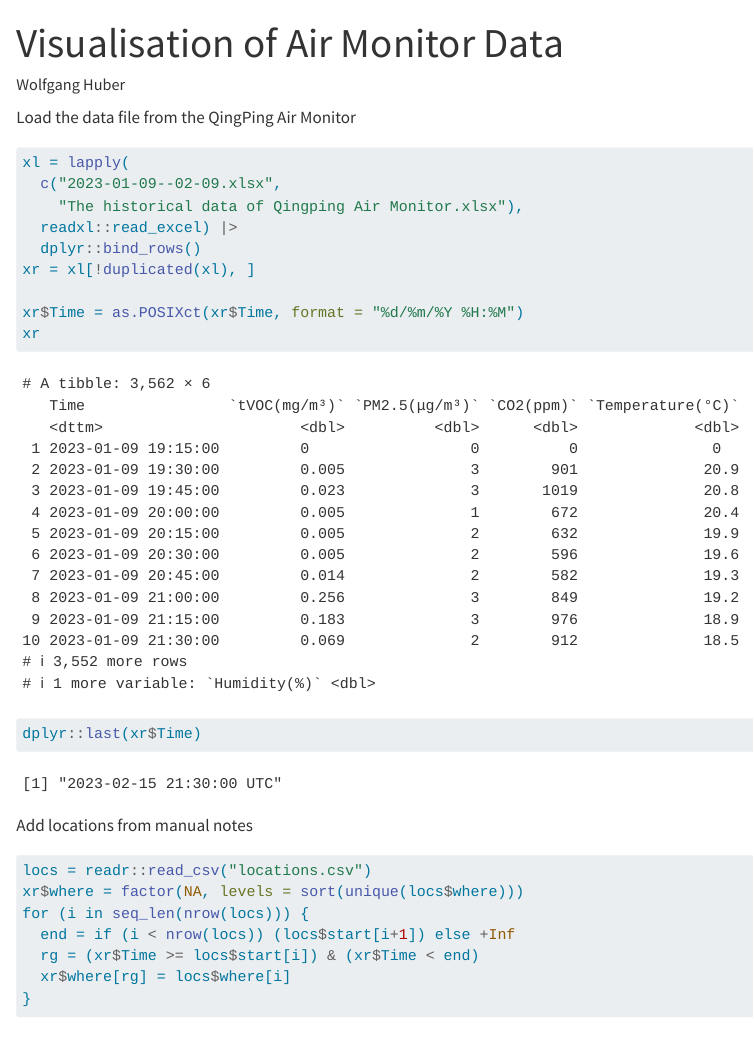
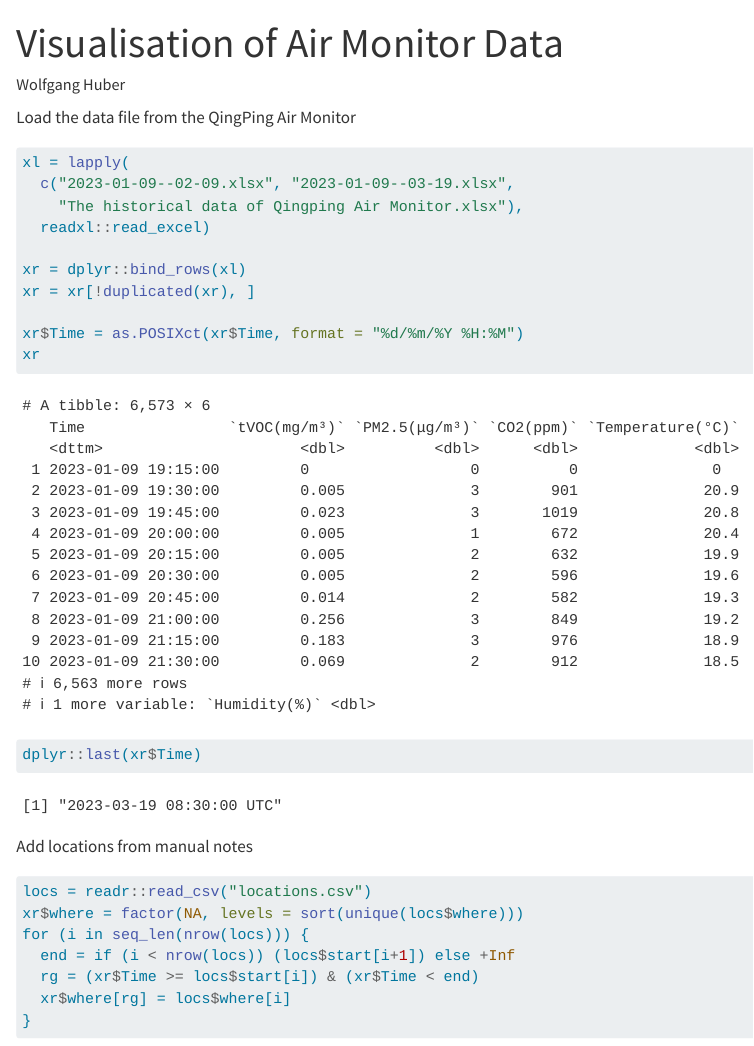
Before and after one commit to wolfganghuber/Air-Monitor, a Quarto document (vis.qmd): the page in a window 1100 px wide, from its top. Rendered offline with R 4.5, knitr and Pandoc in place of Quarto, with nearby package versions; common packages that the code uses without loading them are loaded.

Commit message:
Update filenames

```diff
--- a/vis.qmd
+++ b/vis.qmd
@@ -12,11 +12,12 @@ Load the data file from the QingPing Air Monitor
 #| label: load1
 #| message: FALSE
 xl = lapply(
-  c("2023-01-09--02-09.xlsx",
+  c("2023-01-09--02-09.xlsx", "2023-01-09--03-19.xlsx",
     "The historical data of Qingping Air Monitor.xlsx"),
-  readxl::read_excel) |>
-  dplyr::bind_rows()
-xr = xl[!duplicated(xl), ]
+  readxl::read_excel)
+
+xr = dplyr::bind_rows(xl)
+xr = xr[!duplicated(xr), ]
 
 xr$Time = as.POSIXct(xr$Time, format = "%d/%m/%Y %H:%M")
 xr
```
